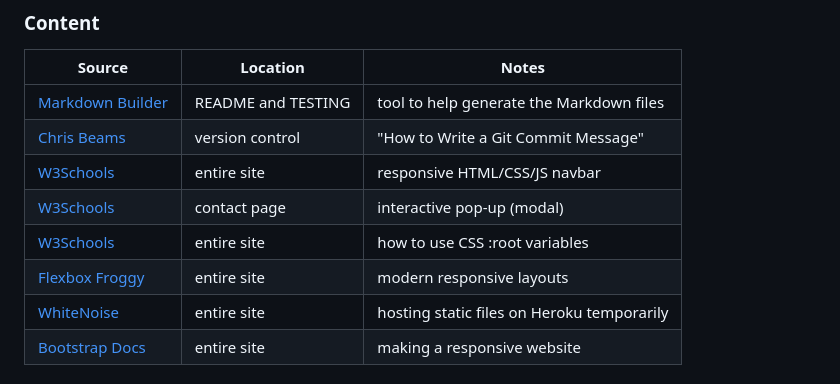
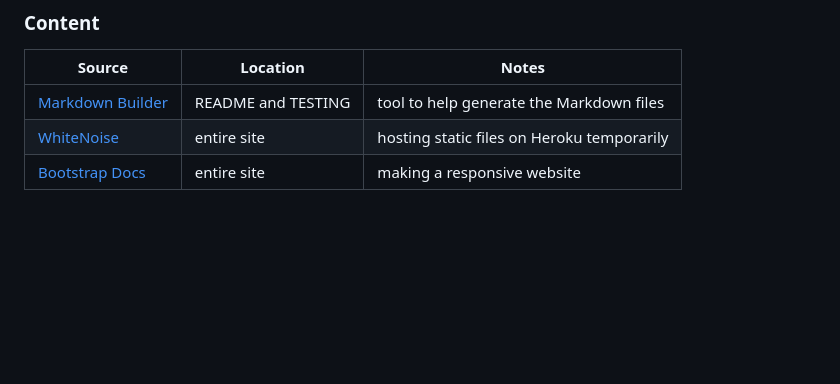
Before and after one commit to marina9222/Little-Wheekers-Rescue, a Markdown page: README.md, the part around the change. Rendered like a GitHub page; blank space fills up the shorter version.

Commit message:
Fix : removed content generic credits

```diff
--- a/README.md
+++ b/README.md
@@ -577,11 +577,6 @@ You can fork this repository by using the following steps:
 | Source | Location | Notes |
 | --- | --- | --- |
 | [Markdown Builder](https://tim.2bn.dev/markdown-builder) | README and TESTING | tool to help generate the Markdown files |
-| [Chris Beams](https://chris.beams.io/posts/git-commit) | version control | "How to Write a Git Commit Message" |
-| [W3Schools](https://www.w3schools.com/howto/howto_js_topnav_responsive.asp) | entire site | responsive HTML/CSS/JS navbar |
-| [W3Schools](https://www.w3schools.com/howto/howto_css_modals.asp) | contact page | interactive pop-up (modal) |
-| [W3Schools](https://www.w3schools.com/css/css3_variables.asp) | entire site | how to use CSS :root variables |
-| [Flexbox Froggy](https://flexboxfroggy.com/) | entire site | modern responsive layouts |
 | [WhiteNoise](http://whitenoise.evans.io) | entire site | hosting static files on Heroku temporarily |
 | [Bootstrap Docs](https://getbootstrap.com/docs/5.0/getting-started/introduction/) | entire site | making a responsive website |
 
```
